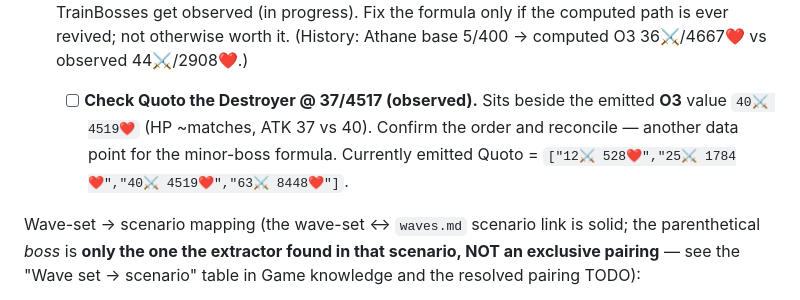
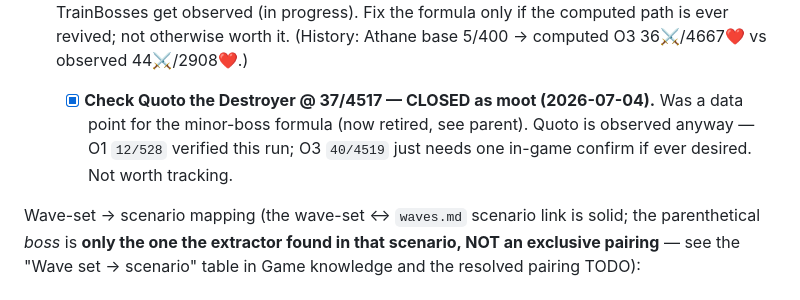
Before and after one commit to mashpanic/sstracker, a Markdown page: CLAUDE.md, the part around the change. Rendered like a GitHub page.

Commit message:
Close Quoto O3 reconcile TODO (moot with minor-boss formula retired)
Co-Authored-By: Claude Opus 4.8 <noreply@anthropic.com>

```diff
--- a/CLAUDE.md
+++ b/CLAUDE.md
@@ -262,7 +262,7 @@ Goal: replace the `'Waves: TBD'` placeholders in `index.html` with the wave comp
 - [x] **`BOSS_STATS` now sourced from observations — DONE (2026-06-28).** `mt2_emit_boss_stats.py` was retargeted to read the **Overgrowth boss rows of `difficulty_observations.csv`** (authoritative observed stats), dropping the computed `roster.json + scaling.json + compute_orders` path. Keyed by variant via the `GROUPS` table (preserves key order + the Astrael→two-keys remap); main-region + minor bosses → `['O1','O2','O3','O4']` of `'ATK⚔️ HP❤️'` (`null` per unobserved order); Astrael (O1) + Lifemother (final) → single string. **The 84 boss rows were bridge-seeded from the prior computed values** (`--seed-bosses-from-computed`), so the first re-emit reproduced the old `BOSS_STATS` byte-for-byte (0 value diffs) — those seeds carry `verified=No` until observed-and-overwritten in the run-walk. **Re-run `mt2_emit_boss_stats.py --write gamedata.js` after editing the CSV.** (History: was first wired 2026-06-14 via the now-deprecated computed path.)
   - **TODO (key rename):** Astrael's `BOSS_STATS` keys are still `Mother's Flagellant`/`Mother's Hunter` and Lifemother's are the variant names; the CSV uses `Astrael the First Reborn` etc. Rename the `BOSS_STATS` keys + app dropdowns to the CSV display names and drop the Astrael remap in the emit, so it keys straight off `display`.
 - [x] **Minor-boss HP formula is wrong — CLOSED as moot (2026-07-04).** The bad formula lived in `compute_orders`/`boss_overgrowth_scaled` (over-inflated the small-base minor "TrainBoss" bosses via HP constants that assume region-boss base HP). That whole computed path was **retired to `deprecated/mt2_build_outputs.py`** and the `--seed-bosses-from-computed` bridge removed, so nothing emits those wrong HPs anymore — `BOSS_STATS` is fully observed from `difficulty_observations.csv`. Any remaining wrong seeds are overwritten as the minor TrainBosses get observed (in progress). Fix the formula only if the computed path is ever revived; not otherwise worth it. (History: Athane base 5/400 → computed O3 36⚔️/4667❤️ vs observed 44⚔️/2908❤️.)
-  - [ ] **Check Quoto the Destroyer @ 37/4517 (observed).** Sits beside the emitted **O3** value `40⚔️ 4519❤️` (HP ~matches, ATK 37 vs 40). Confirm the order and reconcile — another data point for the minor-boss formula. Currently emitted Quoto = `["12⚔️ 528❤️","25⚔️ 1784❤️","40⚔️ 4519❤️","63⚔️ 8448❤️"]`.
+  - [x] **Check Quoto the Destroyer @ 37/4517 — CLOSED as moot (2026-07-04).** Was a data point for the minor-boss formula (now retired, see parent). Quoto is observed anyway — O1 `12/528` verified this run; O3 `40/4519` just needs one in-game confirm if ever desired. Not worth tracking.
 
 Wave-set → scenario mapping (the wave-set ↔ `waves.md` scenario link is solid; the parenthetical *boss* is **only the one the extractor found in that scenario, NOT an exclusive pairing** — see the "Wave set → scenario" table in Game knowledge and the resolved pairing TODO):
 - `Dutiful Sentinels` → `R1_Battle_HealOnShiftHeavy` (Athane) · `Favored Ascent` → `R1_Battle_AscendAttacker` (Korin)
```
